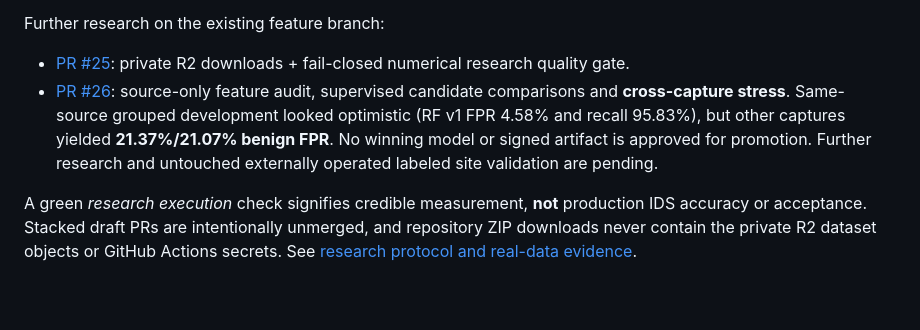
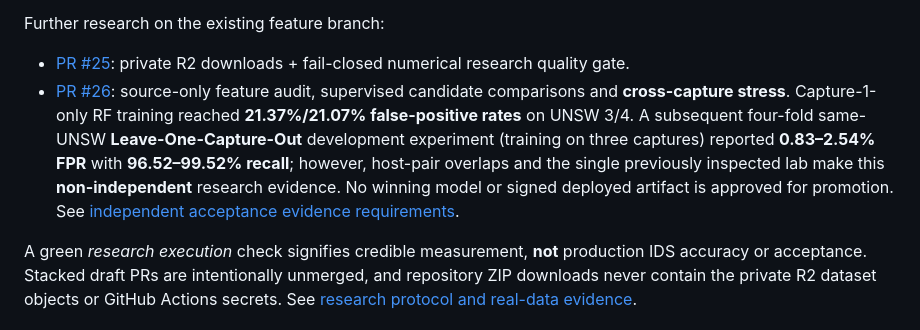
Before and after one commit to Neloy4321/NetworkPulse-AI, a Markdown page: README.md, the part around the change. Rendered like a GitHub page; blank space fills up the shorter version.

Commit message:
Clarify multi-capture research improvement without conflating shared-site folds with acceptance

```diff
--- a/README.md
+++ b/README.md
@@ -37,11 +37,14 @@ Further research on the existing feature branch:
   private R2 downloads + fail-closed numerical research quality gate.
 - [PR #26](https://github.com/Neloy4321/NetworkPulse-AI/pull/26):
   source-only feature audit, supervised candidate comparisons and
-  **cross-capture stress**. Same-source grouped development looked optimistic
-  (RF v1 FPR 4.58% and recall 95.83%), but other captures yielded
-  **21.37%/21.07% benign FPR**. No winning model or signed artifact is
-  approved for promotion. Further research and untouched externally operated
-  labeled site validation are pending.
+  **cross-capture stress**. Capture-1-only RF training reached
+  **21.37%/21.07% false-positive rates** on UNSW 3/4. A subsequent
+  four-fold same-UNSW **Leave-One-Capture-Out** development experiment
+  (training on three captures) reported **0.83–2.54% FPR** with
+  **96.52–99.52% recall**; however, host-pair overlaps and the single
+  previously inspected lab make this **non-independent** research evidence.
+  No winning model or signed deployed artifact is approved for promotion.
+  See [independent acceptance evidence requirements](docs/P0_EXTERNAL_ACCEPTANCE_HOLDOUT_REQUEST.md).
 
 A green *research execution* check signifies credible measurement, **not**
 production IDS accuracy or acceptance. Stacked draft PRs are intentionally
```
